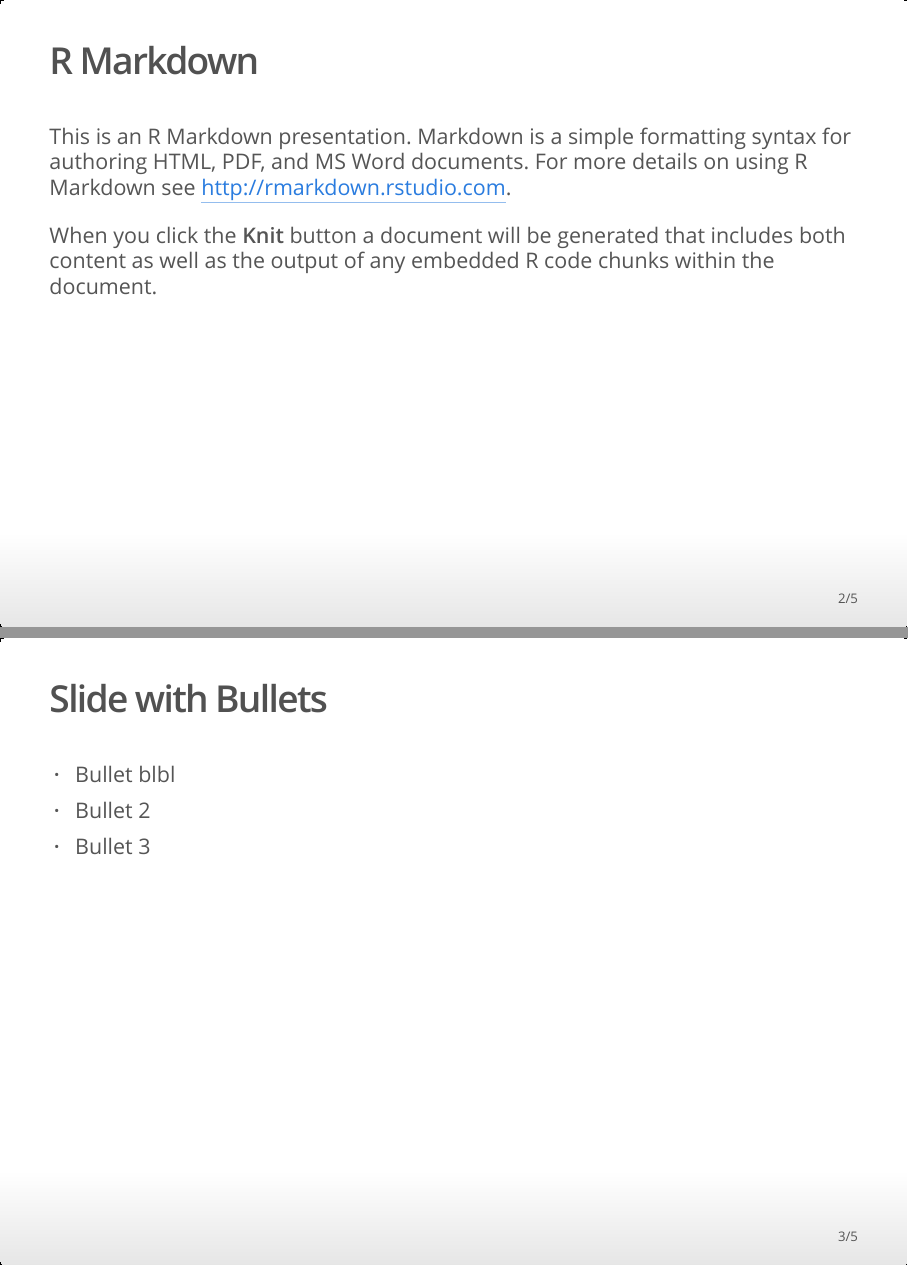
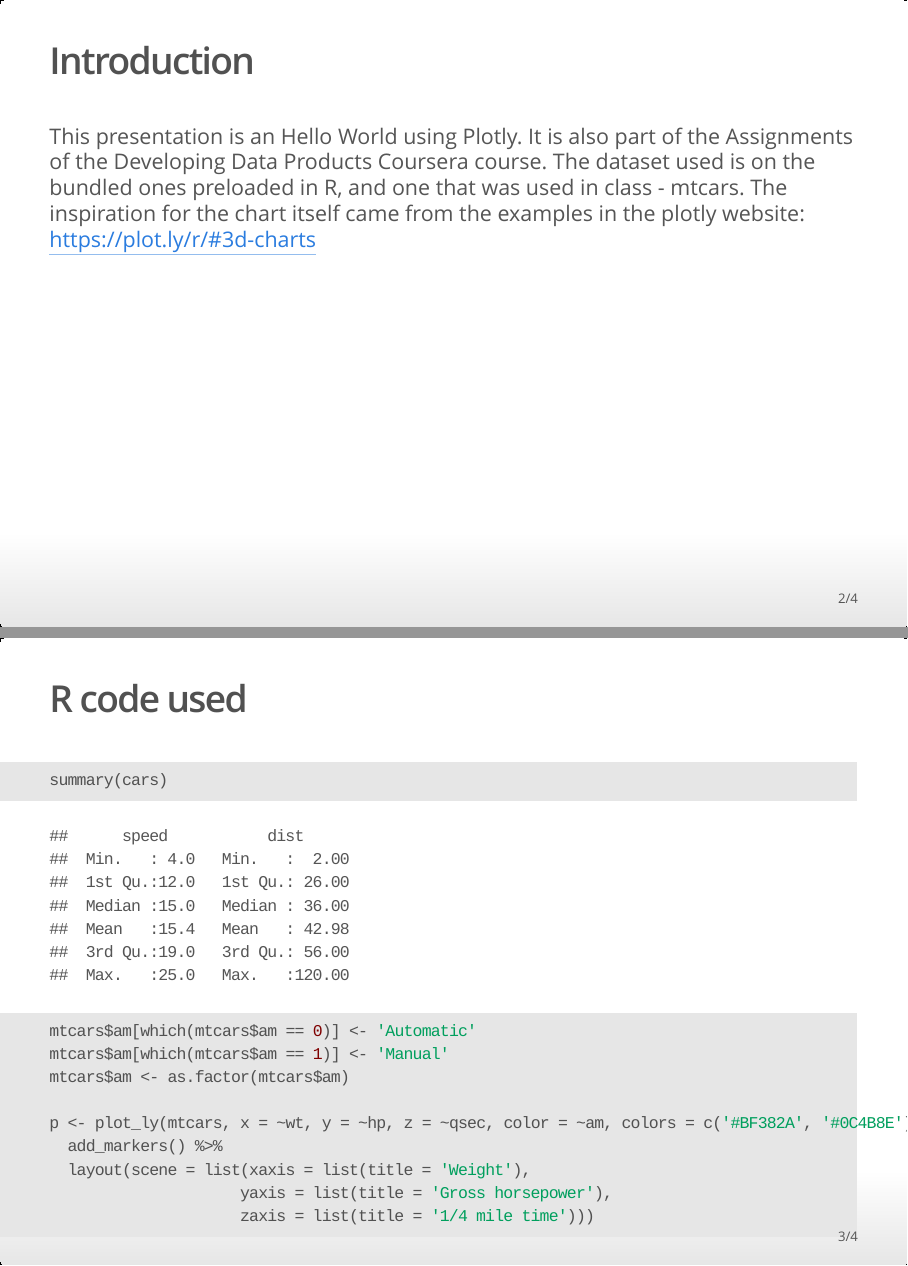
Before and after one commit to tiagosgc/Plotly, an R Markdown document (index.Rmd): pages 2 and 3 of 5 before the commit and pages 2 and 3 of 4 after it, joined at a grey line. The pictures show the output file index.html that the author committed with the source, opened offline.

Commit message:
text slides corrected

````diff
--- a/index.Rmd
+++ b/index.Rmd
@@ -14,14 +14,10 @@ library(plotly)
 
 ```
 
-## R Markdown
+## Introduction
 
-This is an R Markdown presentation. Markdown is a simple formatting syntax for authoring HTML, PDF, and MS Word documents. For more details on using R Markdown see <http://rmarkdown.rstudio.com>.
+This presentation is an Hello World using Plotly. It is also part of the Assignments of the Developing Data Products Coursera course.
+The dataset used is on the bundled ones preloaded in R, and one that was used in class - mtcars.
+The inspiration for the chart itself came from the examples in the plotly website: https://plot.ly/r/#3d-charts
 
-When you click the **Knit** button a document will be generated that includes both content as well as the output of any embedded R code chunks within the document.
-
-## Slide with Bullets
-
-- Bullet blbl
-- Bullet 2
-- Bullet 3
+## R code used
````
Also changed, not shown: index.html, index.Rmd (6 more changed lines).
